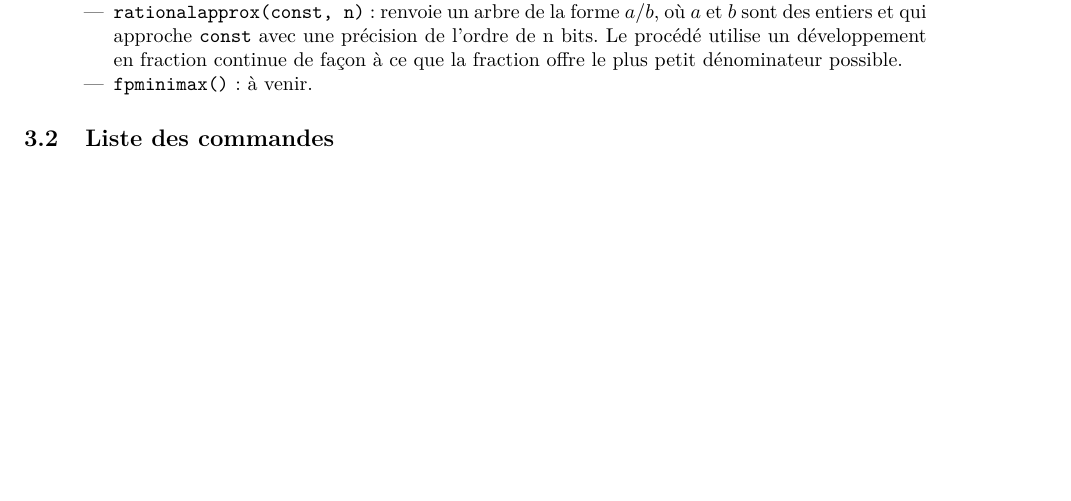
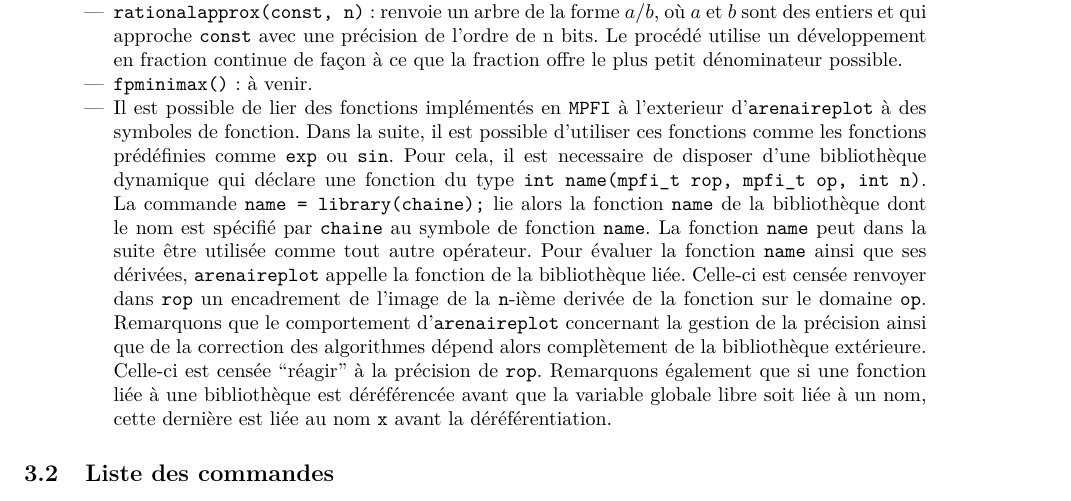
Before and after one commit to cartazio/sollya, a LaTeX document (Manuel_fr.tex): part of page 4 of 9, cut so that both start at the same text, the shorter picture padded with empty space. Compiled offline with LaTeX, dvips and Ghostscript; the source files are stored in an older character set and shown here as Unicode.

Commit message:
Changed doc.
This commit was extracted from SVN r340.

git-svn-id: svn://scm.gforge.inria.fr/svn/sollya/trunk@340 af37bc7e-59aa-4313-bbaf-7d19c0032f32

```diff
--- a/Manuel_fr.tex
+++ b/Manuel_fr.tex
@@ -176,6 +176,29 @@ ou bien sous forme binaire comme par exemple $1.1011\_2$.
     \item \com{roundcoefficients(expr, liste)} : si \com{expr} est un polynôme, renvoie le polynôme dont les coefficients ont été arrondis suivant les indications de \com{liste}. \com{liste} est une liste contenant les mots clés \com{D}, \com{double}, \com{DD}, \com{doubledouble}, \com{DE}, \com{doubleextended}, \com{TD}, \com{tripledouble}. Le premier mot clé correspond au monôme de degré 0, le suivant au monôme de degré 1, etc. On peut utiliser une ellipse à la fin de la liste pour signifier que tous les monômes à partir d'un certain rang doivent être arrondis au même format (exemple \com{[DD, DD, D,...]} arrondit les coefficients de degré 0 et 1 au double-double le plus proche, puis tous les autres en double). Si \com{expr} n'est pas un polynôme, un warning est affiché et la valeur renvoyée est \com{expr}.
     \item \com{rationalapprox(const, n)} : renvoie un arbre de la forme $a/b$, où $a$ et $b$ sont des entiers et qui approche \com{const} avec une précision de l'ordre de n bits. Le procédé utilise un développement en fraction continue de façon à ce que la fraction offre le plus petit dénominateur possible.
     \item \com{fpminimax()} : à venir.
+    \item Il est possible de lier des fonctions implémentés en \com{MPFI} à
+      l'exterieur d'\com{arenaireplot} à des symboles de
+      fonction. Dans la suite, il est possible d'utiliser ces
+      fonctions comme les fonctions prédéfinies comme \com{exp} ou
+      \com{sin}. Pour cela, il est necessaire de disposer d'une
+      bibliothèque dynamique qui déclare une fonction du type {\tt int
+      name(mpfi\_t rop, mpfi\_t op, int n)}. La commande \com{name =
+      library(chaine);} lie alors la fonction \com{name} de la
+      bibliothèque dont le nom est spécifié par \com{chaine} au
+      symbole de fonction \com{name}. La fonction \com{name} peut dans
+      la suite être utilisée comme tout autre opérateur. Pour évaluer
+      la fonction \com{name} ainsi que ses dérivées,
+      \com{arenaireplot} appelle la fonction de la bibliothèque
+      liée. Celle-ci est censée renvoyer dans \com{rop} un encadrement
+      de l'image de la \com{n}-ième derivée de la fonction sur le
+      domaine \com{op}. Remarquons que le comportement
+      d'\com{arenaireplot} concernant la gestion de la précision ainsi
+      que de la correction des algorithmes dépend alors complètement
+      de la bibliothèque extérieure. Celle-ci est censée ``réagir'' à
+      la précision de \com{rop}.  Remarquons également que si une
+      fonction liée à une bibliothèque est déréférencée avant que la
+      variable globale libre soit liée à un nom, cette dernière est
+      liée au nom \com{x} avant la déréférentiation.
   \end{itemize}
 \end{itemize}
 
```
Also changed, not shown: 1 other file.
